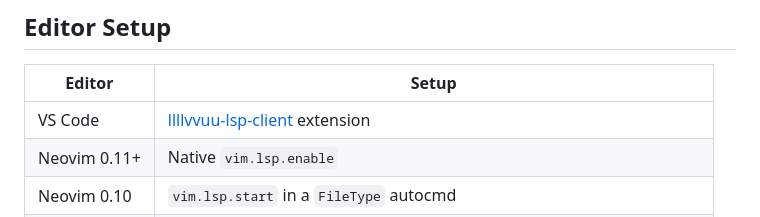
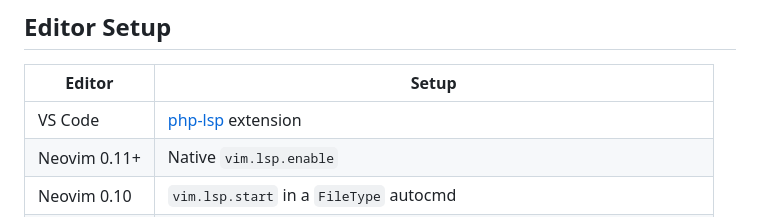
Before and after one commit to jorgsowa/php-lsp, a Markdown page: README.md, the part around the change. GitHub-like rendering.

Commit message:
docs(editors): replace llllvvuu-lsp-client with dedicated VS Code extension

```diff
--- a/README.md
+++ b/README.md
@@ -42,7 +42,7 @@ For full installation options see **[docs/getting-started.md](docs/getting-start
 
 | Editor | Setup |
 |---|---|
-| VS Code | [llllvvuu-lsp-client](https://marketplace.visualstudio.com/items?itemName=llllvvuu.llllvvuu-lsp-client) extension |
+| VS Code | [php-lsp](https://marketplace.visualstudio.com/items?itemName=jorgsowa.php-lsp) extension |
 | Neovim 0.11+ | Native `vim.lsp.enable` |
 | Neovim 0.10 | `vim.lsp.start` in a `FileType` autocmd |
 | Zed | `lsp` block in `~/.config/zed/settings.json` |
```
Also changed, not shown: docs/editors.md (+16 -15 lines).
